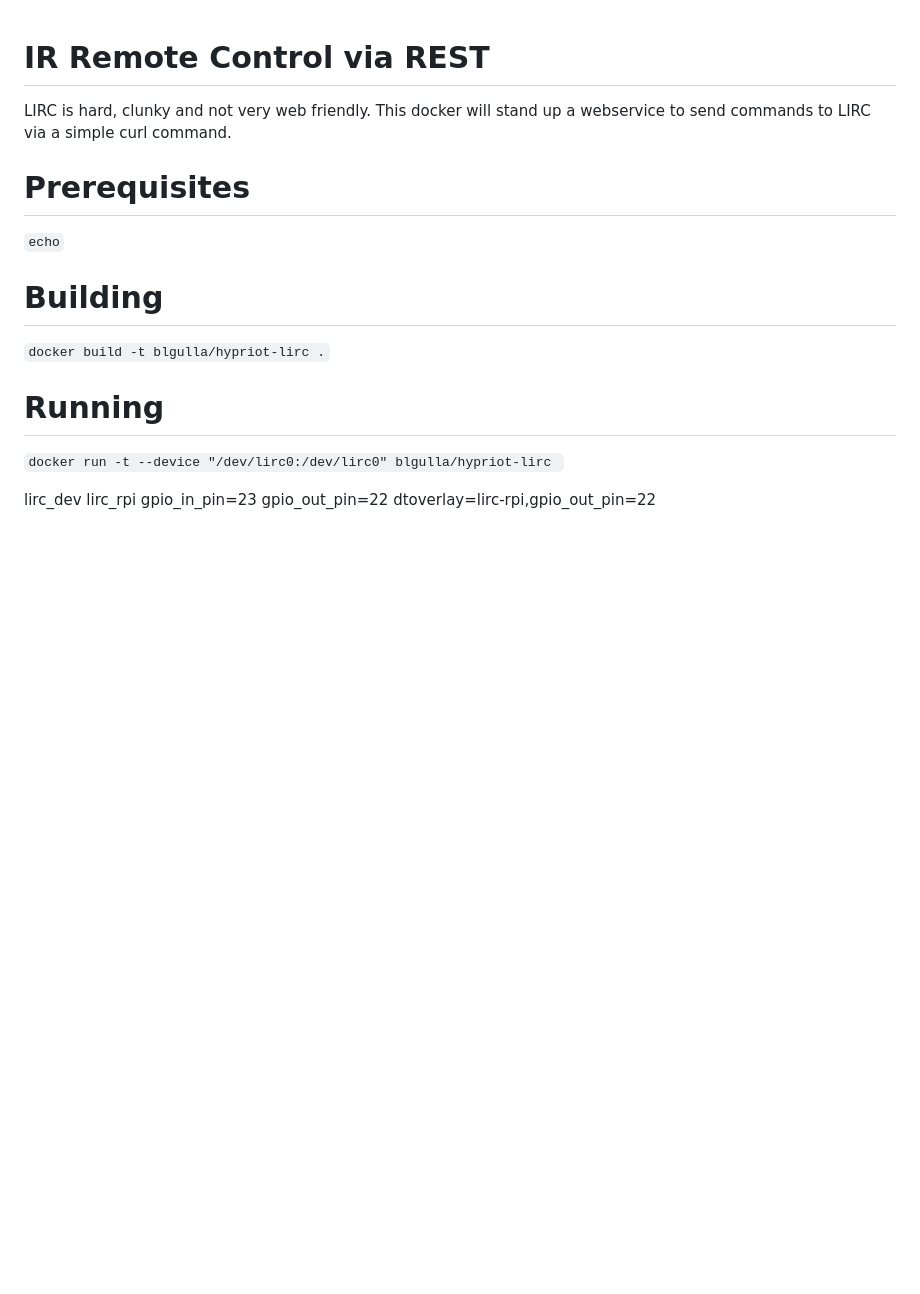
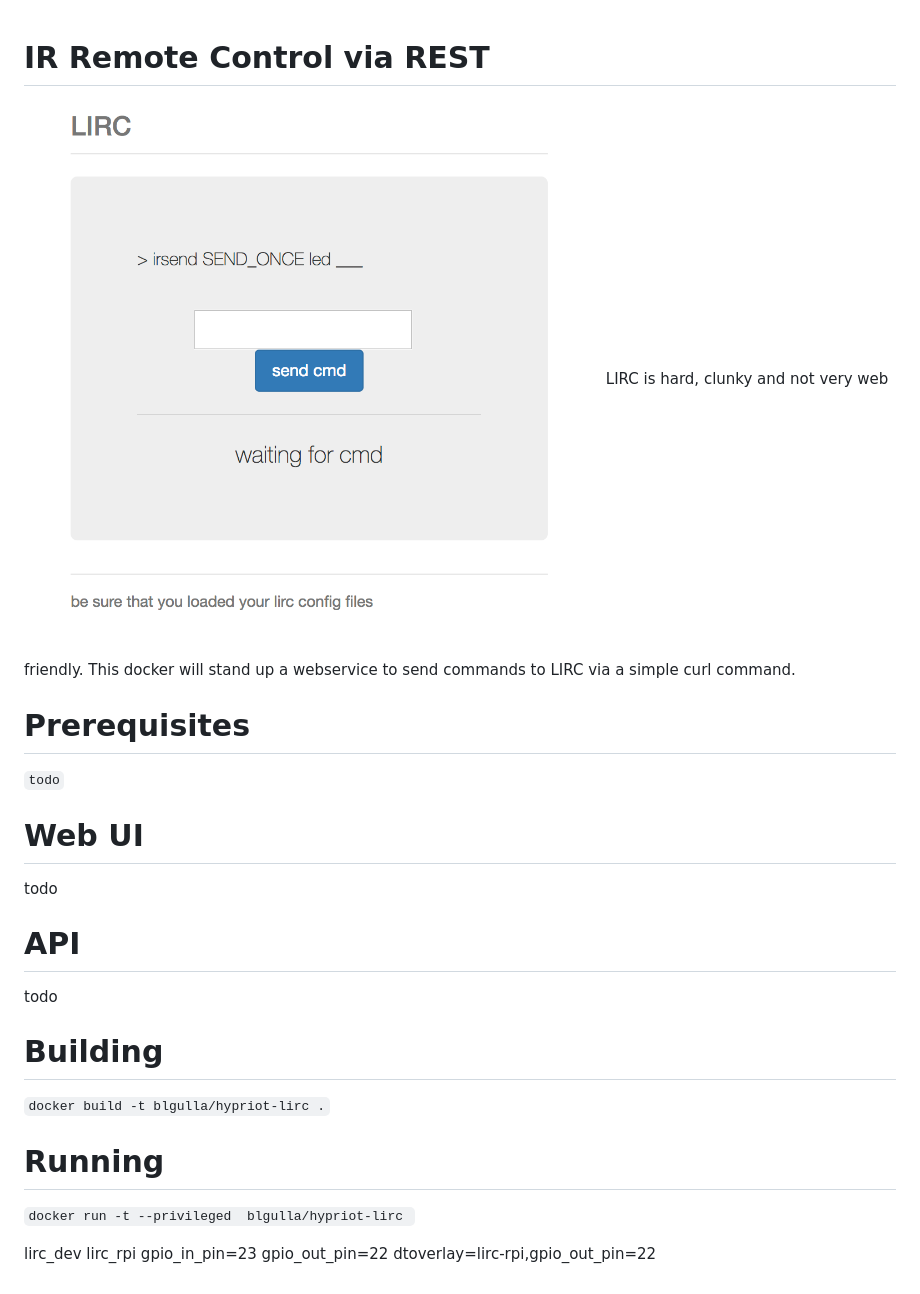
Before and after one commit to bgulla/hypriot-lirc, a Markdown page: README.md, the part around the change. Drawn GitHub-style; pictures changed too: img/screenshot.png (added); blank space fills up the shorter version.

````diff
--- a/README.md
+++ b/README.md
@@ -1,14 +1,19 @@
 # IR Remote Control via REST
+![The Bar That Started It All](https://github.com/bgulla/hypriot-lirc/blob/master/img/screenshot.png?raw=true)
 LIRC is hard, clunky and not very web friendly. This docker will stand up a webservice to send commands to LIRC via a simple curl command.
 
 # Prerequisites
-``` echo ```
+``` todo ```
 
+# Web UI
+todo
+# API
+todo
 # Building
 ```docker build -t blgulla/hypriot-lirc .```
 
 # Running
-```docker run -t --device "/dev/lirc0:/dev/lirc0" blgulla/hypriot-lirc ```
+```docker run -t --privileged  blgulla/hypriot-lirc ```
 
 
 lirc_dev
````
Also changed, not shown: 2 other files.
